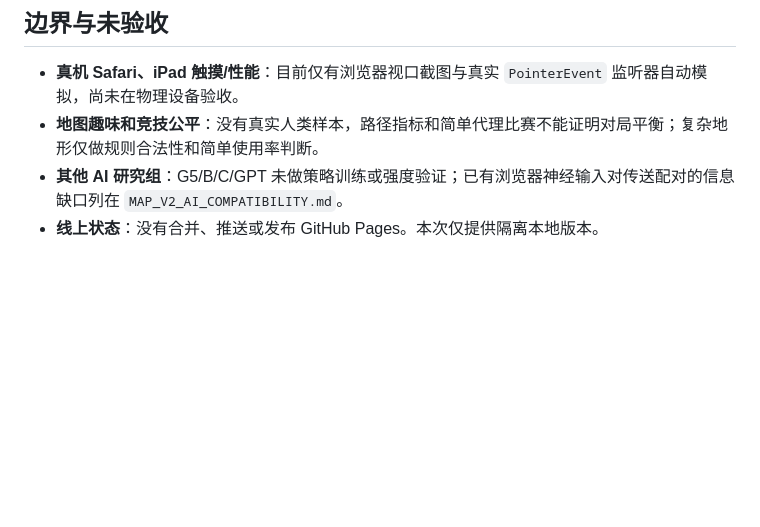
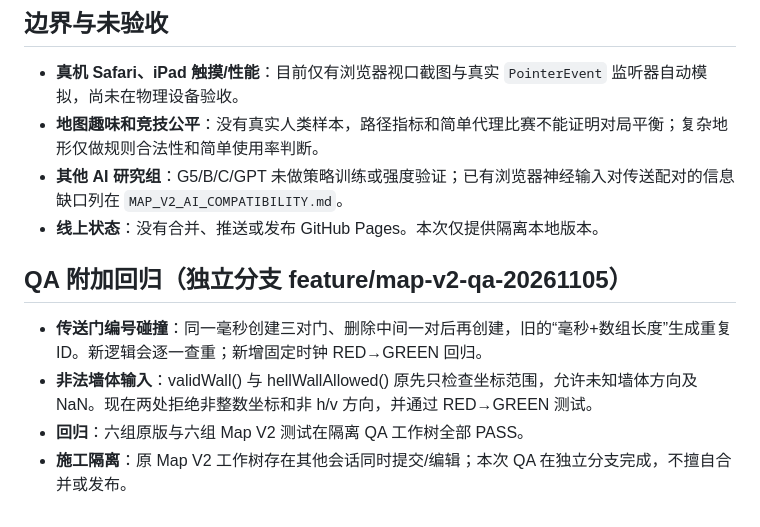
Before and after one commit to ndshuge/oh-mumujinjin, a Markdown page: docs/MAP_V2_TEST_REPORT.md, the part around the change. GitHub-like rendering; blank space fills up the shorter version.

Commit message:
fix(map-v2): guard portal IDs and validate wall inputs

```diff
--- a/docs/MAP_V2_TEST_REPORT.md
+++ b/docs/MAP_V2_TEST_REPORT.md
@@ -41,3 +41,10 @@
 - **地图趣味和竞技公平**：没有真实人类样本，路径指标和简单代理比赛不能证明对局平衡；复杂地形仅做规则合法性和简单使用率判断。
 - **其他 AI 研究组**：G5/B/C/GPT 未做策略训练或强度验证；已有浏览器神经输入对传送配对的信息缺口列在 `MAP_V2_AI_COMPATIBILITY.md`。
 - **线上状态**：没有合并、推送或发布 GitHub Pages。本次仅提供隔离本地版本。
+
+## QA 附加回归（独立分支 feature/map-v2-qa-20261105）
+
+- **传送门编号碰撞**：同一毫秒创建三对门、删除中间一对后再创建，旧的“毫秒+数组长度”生成重复 ID。新逻辑会逐一查重；新增固定时钟 RED→GREEN 回归。
+- **非法墙体输入**：validWall() 与 hellWallAllowed() 原先只检查坐标范围，允许未知墙体方向及 NaN。现在两处拒绝非整数坐标和非 h/v 方向，并通过 RED→GREEN 测试。
+- **回归**：六组原版与六组 Map V2 测试在隔离 QA 工作树全部 PASS。
+- **施工隔离**：原 Map V2 工作树存在其他会话同时提交/编辑；本次 QA 在独立分支完成，不擅自合并或发布。
```
